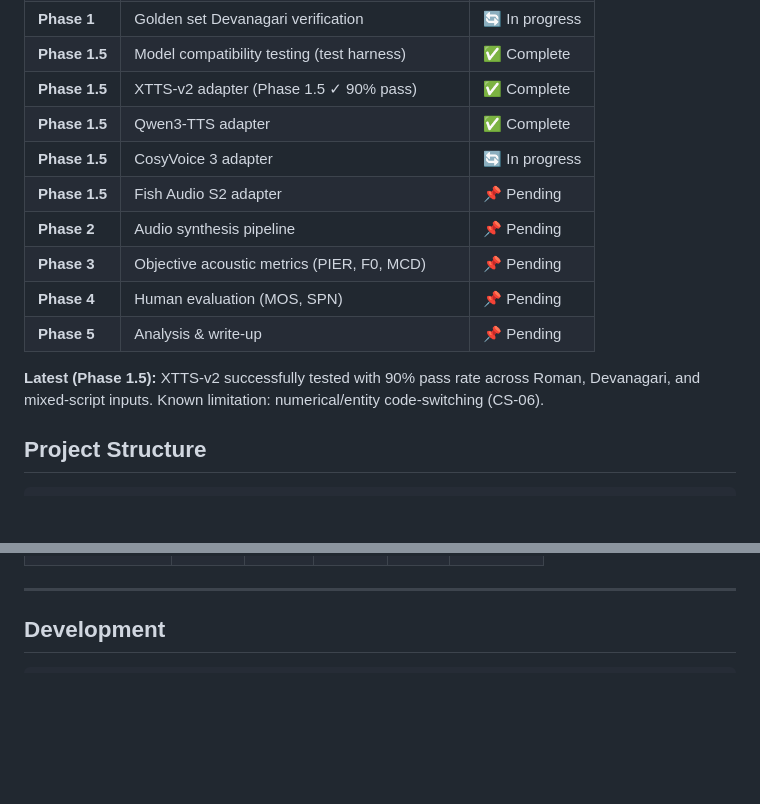
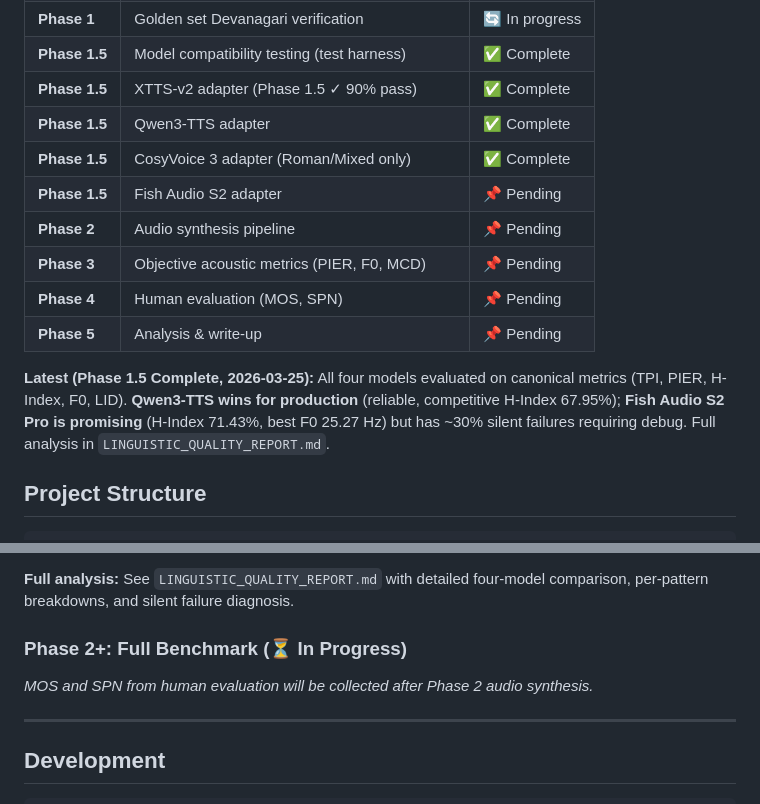
Before and after one commit to gprachi28/HinglishTTS, a Markdown page: README.md, 2 parts joined by grey strips. Rendered like a GitHub page; blank space fills up the shorter version.

```diff
--- a/README.md
+++ b/README.md
@@ -166,14 +166,14 @@ It also disentangles pattern effects from length effects — CS-07 intraword sen
 | **Phase 1.5** | Model compatibility testing (test harness) | ✅ Complete |
 | **Phase 1.5** | XTTS-v2 adapter (Phase 1.5 ✓ 90% pass) | ✅ Complete |
 | **Phase 1.5** | Qwen3-TTS adapter | ✅ Complete |
-| **Phase 1.5** | CosyVoice 3 adapter | 🔄 In progress |
+| **Phase 1.5** | CosyVoice 3 adapter (Roman/Mixed only) | ✅ Complete |
 | **Phase 1.5** | Fish Audio S2 adapter | 📌 Pending |
 | **Phase 2** | Audio synthesis pipeline | 📌 Pending |
 | **Phase 3** | Objective acoustic metrics (PIER, F0, MCD) | 📌 Pending |
 | **Phase 4** | Human evaluation (MOS, SPN) | 📌 Pending |
 | **Phase 5** | Analysis & write-up | 📌 Pending |
 
-**Latest (Phase 1.5):** XTTS-v2 successfully tested with 90% pass rate across Roman, Devanagari, and mixed-script inputs. Known limitation: numerical/entity code-switching (CS-06).
+**Latest (Phase 1.5 Complete, 2026-03-25):** All four models evaluated on canonical metrics (TPI, PIER, H-Index, F0, LID). **Qwen3-TTS wins for production** (reliable, competitive H-Index 67.95%); **Fish Audio S2 Pro is promising** (H-Index 71.43%, best F0 25.27 Hz) but has ~30% silent failures requiring debug. Full analysis in `LINGUISTIC_QUALITY_REPORT.md`.
 
 ## Project Structure
 
@@ -264,3 +292,8 @@ Script variant compatibility across 20 test sentences (all 7 code-switching patt
+**Full analysis:** See `LINGUISTIC_QUALITY_REPORT.md` with detailed four-model comparison, per-pattern breakdowns, and silent failure diagnosis.
+
+### Phase 2+: Full Benchmark (⏳ In Progress)
+
+*MOS and SPN from human evaluation will be collected after Phase 2 audio synthesis.*
 
 ---
 
```
Also changed, not shown: other parts of README.md (+38 -10 lines).
